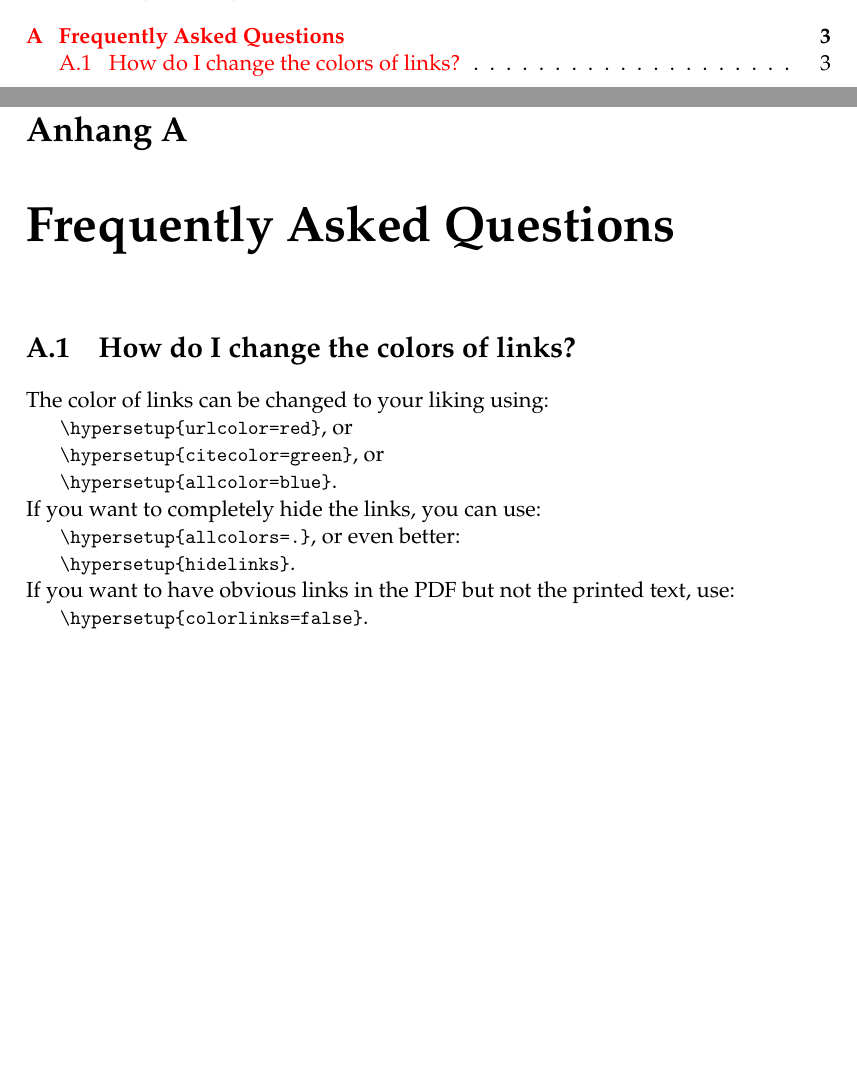
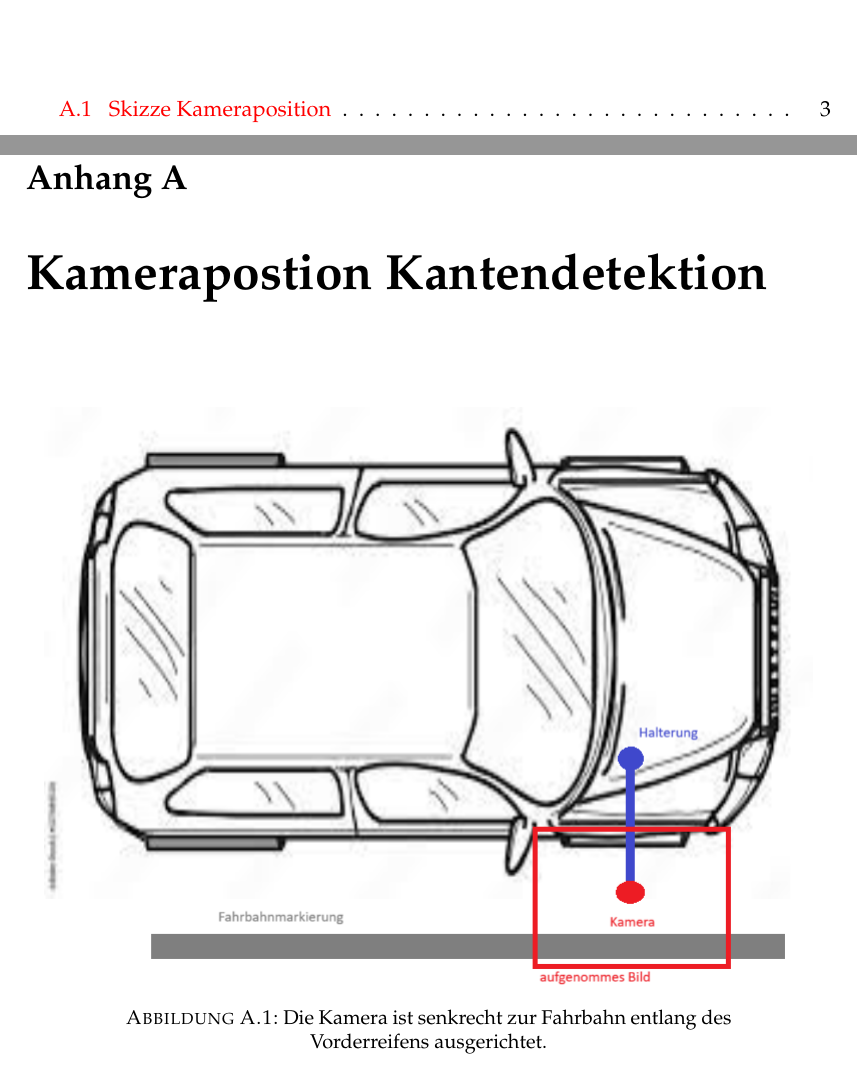
Before and after one commit to alkoferTim/BA-Lanes, a LaTeX thesis (knievel/Template/main.tex, which reads knievel/Template/Appendices/AppendixA.tex): two parts of pages 7 and 23 of 23 before the commit and two parts of pages 9 and 23 of 23 after it, joined at a grey line, cut at the place of the change, the shorter picture padded with empty space. Compiled offline with pdfLaTeX.

Commit message:
Anhang Kameraposition Kantendetektion

```diff
--- a/knievel/Template/Appendices/AppendixA.tex
+++ b/knievel/Template/Appendices/AppendixA.tex
@@ -1,25 +1,9 @@
-% Appendix A
+\chapter{Kamerapostion Kantendetektion}
+\label{AppendixA}
 
-\chapter{Frequently Asked Questions} % Main appendix title
-
-\label{AppendixA} % For referencing this appendix elsewhere, use \ref{AppendixA}
-
-\section{How do I change the colors of links?}
-
-The color of links can be changed to your liking using:
-
-{\small\verb!\hypersetup{urlcolor=red}!}, or
-
-{\small\verb!\hypersetup{citecolor=green}!}, or
-
-{\small\verb!\hypersetup{allcolor=blue}!}.
-
-\noindent If you want to completely hide the links, you can use:
-
-{\small\verb!\hypersetup{allcolors=.}!}, or even better:
-
-{\small\verb!\hypersetup{hidelinks}!}.
-
-\noindent If you want to have obvious links in the PDF but not the printed text, use:
-
-{\small\verb!\hypersetup{colorlinks=false}!}.
+\begin{figure}[H] % Use the 'H' specifier to place it exactly here
+\centering
+\includegraphics{Figures/Skizze_Lane-Datection.png}
+\caption[Skizze Kameraposition]{Die Kamera ist senkrecht zur Fahrbahn entlang des Vorderreifens ausgerichtet.}
+\label{fig:CamEdgeDetection}
+\end{figure}
--- a/knievel/Template/main.tex
+++ b/knievel/Template/main.tex
@@ -52,7 +52,7 @@ headsepline, % Uncomment to get a line under the header
 \addbibresource{example.bib} % The filename of the bibliography
 
 \usepackage[autostyle=true]{csquotes} % Required to generate language-dependent quotes in the bibliography
-
+\usepackage{float}
 %----------------------------------------------------------------------------------------
 %	MARGIN SETTINGS
 %----------------------------------------------------------------------------------------
```
Also changed, not shown: knievel/Template/Figures/Skizze_Lane-Datection.png (added).
